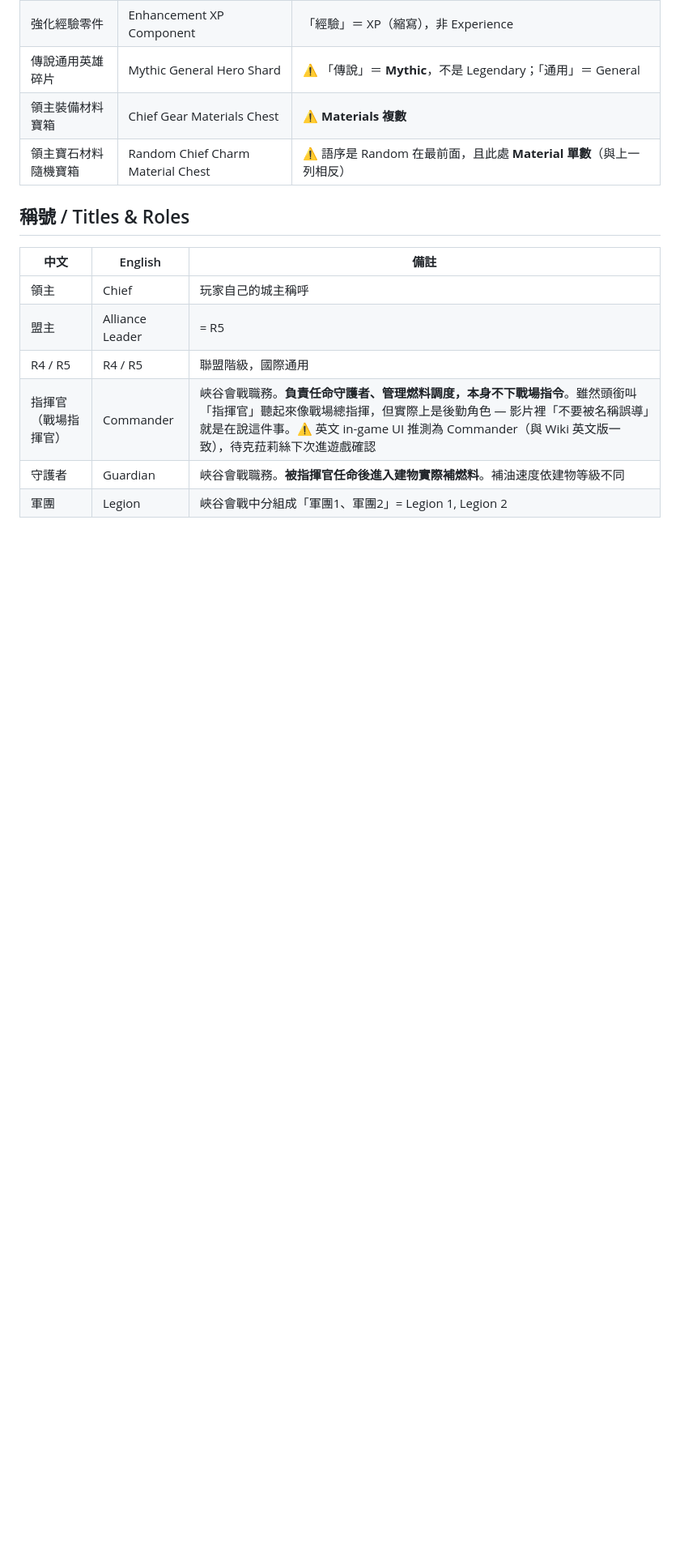
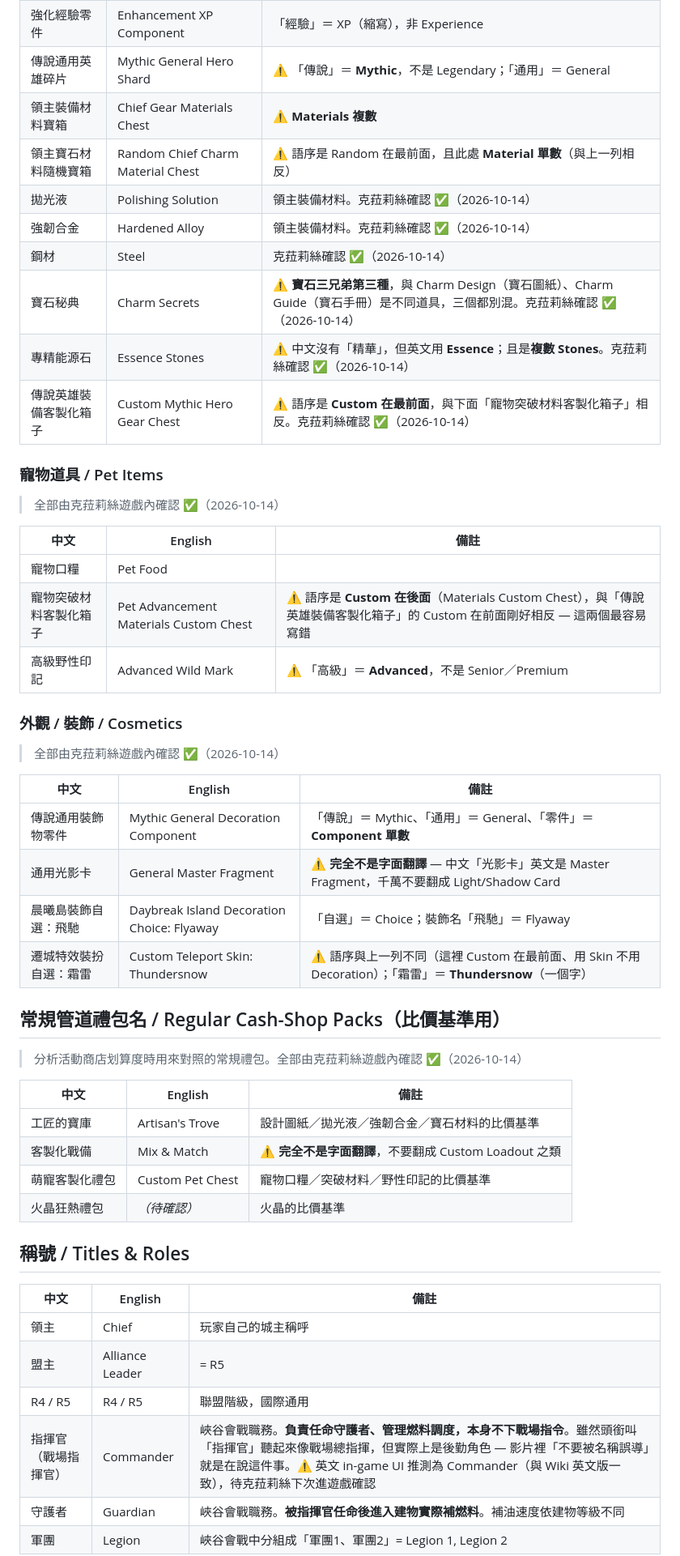
Before and after one commit to nakahikari-oss/wos, a Markdown page: TERMS.md, the part around one of its changes. Shown at 81% size. Rendered like a GitHub page; blank space fills up the shorter version.

```diff
--- a/TERMS.md
+++ b/TERMS.md
@@ -242,6 +268,41 @@
 | 傳說通用英雄碎片 | Mythic General Hero Shard | ⚠️ 「傳說」＝ **Mythic**，不是 Legendary；「通用」＝ General |
 | 領主裝備材料寶箱 | Chief Gear Materials Chest | ⚠️ **Materials 複數** |
 | 領主寶石材料隨機寶箱 | Random Chief Charm Material Chest | ⚠️ 語序是 Random 在最前面，且此處 **Material 單數**（與上一列相反） |
+| 拋光液 | Polishing Solution | 領主裝備材料。克菈莉絲確認 ✅（2026-10-14） |
+| 強韌合金 | Hardened Alloy | 領主裝備材料。克菈莉絲確認 ✅（2026-10-14） |
+| 鋼材 | Steel | 克菈莉絲確認 ✅（2026-10-14） |
+| 寶石秘典 | Charm Secrets | ⚠️ **寶石三兄弟第三種**，與 Charm Design（寶石圖紙）、Charm Guide（寶石手冊）是不同道具，三個都別混。克菈莉絲確認 ✅（2026-10-14） |
+| 專精能源石 | Essence Stones | ⚠️ 中文沒有「精華」，但英文用 **Essence**；且是**複數 Stones**。克菈莉絲確認 ✅（2026-10-14） |
+| 傳說英雄裝備客製化箱子 | Custom Mythic Hero Gear Chest | ⚠️ 語序是 **Custom 在最前面**，與下面「寵物突破材料客製化箱子」相反。克菈莉絲確認 ✅（2026-10-14） |
+
+### 寵物道具 / Pet Items
+> 全部由克菈莉絲遊戲內確認 ✅（2026-10-14）
+
+| 中文 | English | 備註 |
+|---|---|---|
+| 寵物口糧 | Pet Food | |
+| 寵物突破材料客製化箱子 | Pet Advancement Materials Custom Chest | ⚠️ 語序是 **Custom 在後面**（Materials Custom Chest），與「傳說英雄裝備客製化箱子」的 Custom 在前面剛好相反 — 這兩個最容易寫錯 |
+| 高級野性印記 | Advanced Wild Mark | ⚠️ 「高級」＝ **Advanced**，不是 Senior／Premium |
+
+### 外觀 / 裝飾 / Cosmetics
+> 全部由克菈莉絲遊戲內確認 ✅（2026-10-14）
+
+| 中文 | English | 備註 |
+|---|---|---|
+| 傳說通用裝飾物零件 | Mythic General Decoration Component | 「傳說」＝ Mythic、「通用」＝ General、「零件」＝ **Component 單數** |
+| 通用光影卡 | General Master Fragment | ⚠️ **完全不是字面翻譯** — 中文「光影卡」英文是 Master Fragment，千萬不要翻成 Light/Shadow Card |
+| 晨曦島裝飾自選：飛馳 | Daybreak Island Decoration Choice: Flyaway | 「自選」＝ Choice；裝飾名「飛馳」＝ Flyaway |
+| 遷城特效裝扮自選：霜雷 | Custom Teleport Skin: Thundersnow | ⚠️ 語序與上一列不同（這裡 Custom 在最前面、用 Skin 不用 Decoration）；「霜雷」＝ **Thundersnow**（一個字） |
+
+## 常規管道禮包名 / Regular Cash-Shop Packs（比價基準用）
+> 分析活動商店划算度時用來對照的常規禮包。全部由克菈莉絲遊戲內確認 ✅（2026-10-14）
+
+| 中文 | English | 備註 |
+|---|---|---|
+| 工匠的寶庫 | Artisan's Trove | 設計圖紙／拋光液／強韌合金／寶石材料的比價基準 |
+| 客製化戰備 | Mix & Match | ⚠️ **完全不是字面翻譯**，不要翻成 Custom Loadout 之類 |
+| 萌寵客製化禮包 | Custom Pet Chest | 寵物口糧／突破材料／野性印記的比價基準 |
+| 火晶狂熱禮包 | _（待確認）_ | 火晶的比價基準 |
 
 ## 稱號 / Titles & Roles
 
```
Also changed, not shown: other parts of TERMS.md (+30 -4 lines).
